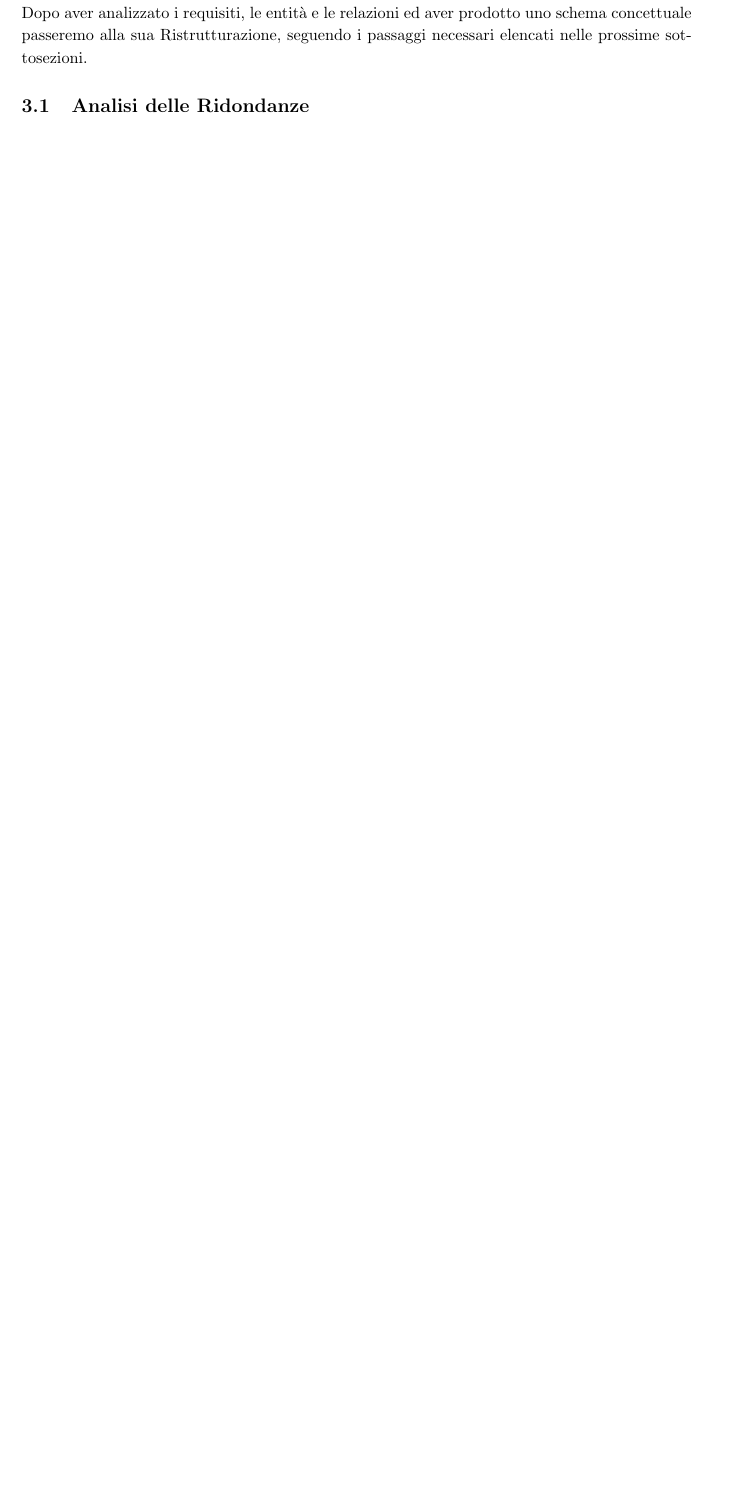
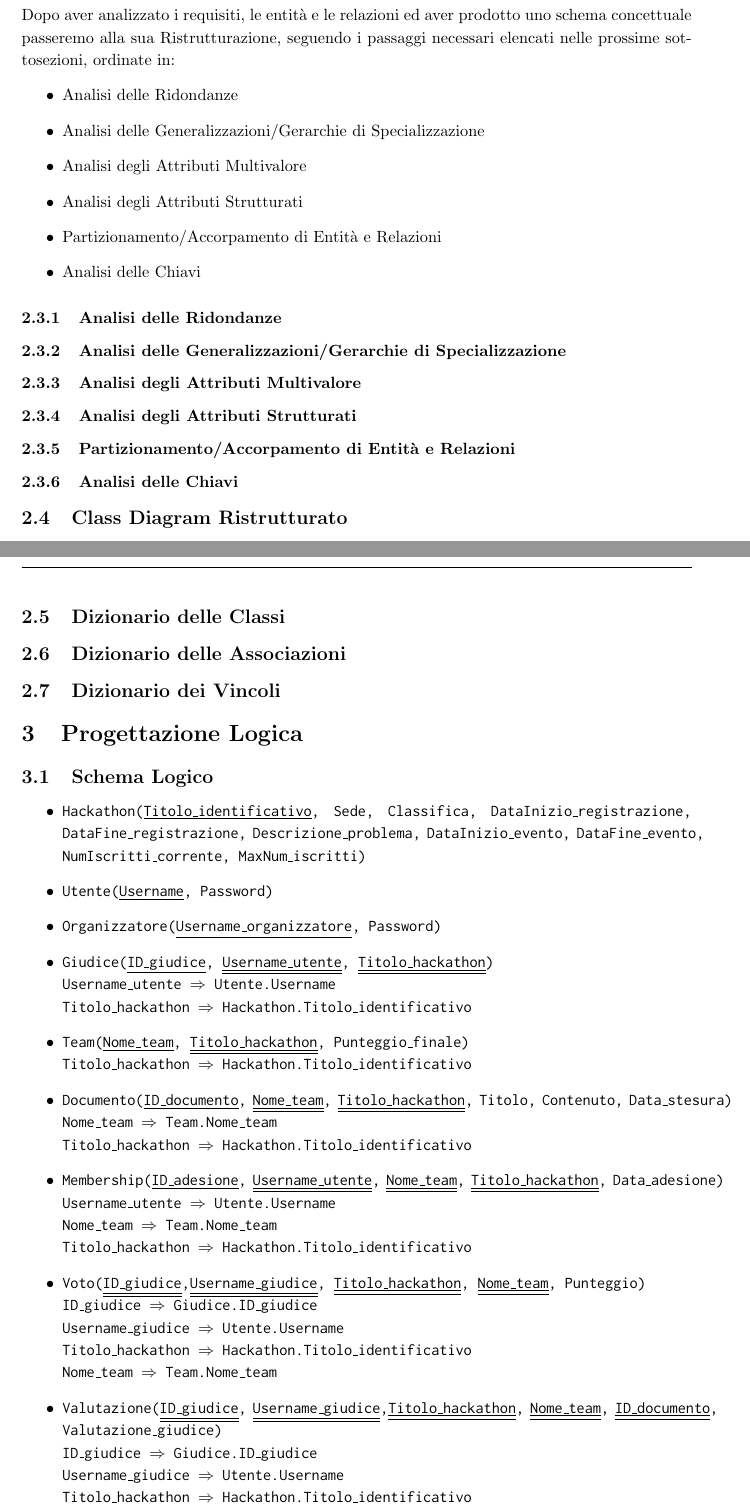
Before and after one commit to RyoSpikes/ProgettoBasiDati2025, a LaTeX document (Documentazione/TexSource/Hackathon_ProgettoBDD2025_TexSource.tex): part of page 7 of 7 before the commit and two parts of pages 7 and 8 of 8 after it, the two joined at a grey line, cut so that both start at the same text, the shorter picture padded with empty space. Compiled offline with pdfLaTeX.

Commit message:
Update
Aggiornata documentazione, aggiunto mapping logico

```diff
--- a/Documentazione/TexSource/Hackathon_ProgettoBDD2025_TexSource.tex
+++ b/Documentazione/TexSource/Hackathon_ProgettoBDD2025_TexSource.tex
@@ -9,6 +9,7 @@
 \usepackage{multicol} %più colonne
 \usepackage{ragged2e} %allineamento testo
 \usepackage{float}
+\usepackage{inconsolata}
 \usepackage[]{fancyhdr}
 
 \pagestyle{fancy}
@@ -138,10 +139,58 @@
 		\item \textit{Pubblicazione} (\textbf{Documento} - \textbf{Team}: 1..N - N):\\Relazione identificante per l'entità debole Documento, in quanto generato direttamente da un Team e non può esistere senza un associazione ad un Team.
 	\end{itemize}
 	\newpage
-	\section{Ristrutturazione del Modello Concettuale}
-	Dopo aver analizzato i requisiti, le entità e le relazioni ed aver prodotto uno schema concettuale passeremo alla sua Ristrutturazione, seguendo i passaggi necessari elencati nelle prossime sottosezioni.
-	\subsection{Analisi delle Ridondanze}
+	\subsection{Ristrutturazione del Modello Concettuale}
+	Dopo aver analizzato i requisiti, le entità e le relazioni ed aver prodotto uno schema concettuale passeremo alla sua Ristrutturazione, seguendo i passaggi necessari elencati nelle prossime sottosezioni, ordinate in:
 	\begin{itemize}
-		\item
+		\item Analisi delle Ridondanze
+		\item Analisi delle Generalizzazioni/Gerarchie di Specializzazione
+		\item Analisi degli Attributi Multivalore
+		\item Analisi degli Attributi Strutturati
+		\item Partizionamento/Accorpamento di Entità e Relazioni
+		\item Analisi delle Chiavi
 	\end{itemize}
+	\subsubsection{Analisi delle Ridondanze}
+	\subsubsection{Analisi delle Generalizzazioni/Gerarchie di Specializzazione}
+	\subsubsection{Analisi degli Attributi Multivalore}
+	\subsubsection{Analisi degli Attributi Strutturati}
+	\subsubsection{Partizionamento/Accorpamento di Entità e Relazioni}
+	\subsubsection{Analisi delle Chiavi}
+	\subsection{Class Diagram Ristrutturato}
+	\includegraphics[width=1\textwidth]{../Immagini/Hackathon_UMLRistrutturato}
+	\subsection{Dizionario delle Classi}
+	\subsection{Dizionario delle Associazioni}
+	\subsection{Dizionario dei Vincoli}
+	\section{Progettazione Logica}
+	\subsection{Schema Logico}
+	\begin{itemize}
+		\item \texttt{Hackathon(\underline{Titolo\_identificativo}, Sede, Classifica, DataInizio\_registrazione, DataFine\_registrazione, Descrizione\_problema, DataInizio\_evento, DataFine\_evento, NumIscritti\_corrente, MaxNum\_iscritti)}
+		\item \texttt{Utente(\underline{Username}, Password)}
+		\item \texttt{Organizzatore(\underline{Username\_organizzatore}, Password)}
+		\item \texttt{Giudice(\underline{ID\_giudice}, \underline{\underline{Username\_utente}}, \underline{\underline{Titolo\_hackathon}})}
+		\tab \texttt{Username\_utente $\Rightarrow$ Utente.Username}\\
+		\tab \texttt{Titolo\_hackathon $\Rightarrow$ Hackathon.Titolo\_identificativo}
+		\item \texttt{Team(\underline{Nome\_team}, \underline{\underline{Titolo\_hackathon}}, Punteggio\_finale)}
+		\tab \texttt{Titolo\_hackathon $\Rightarrow$ Hackathon.Titolo\_identificativo}
+		\item \texttt{Documento(\underline{ID\_documento}, \underline{\underline{Nome\_team}}, \underline{\underline{Titolo\_hackathon}}, Titolo, Contenuto, Data\_stesura)}
+		\tab \texttt{Nome\_team $\Rightarrow$ Team.Nome\_team}\\
+		\tab \texttt{Titolo\_hackathon $\Rightarrow$ Hackathon.Titolo\_identificativo}
+		\item \texttt{Membership(\underline{ID\_adesione}, \underline{\underline{Username\_utente}}, \underline{\underline{Nome\_team}}, \underline{\underline{Titolo\_hackathon}}, Data\_adesione)}
+		\tab \texttt{Username\_utente $\Rightarrow$ Utente.Username}\\
+		\tab \texttt{Nome\_team $\Rightarrow$ Team.Nome\_team}\\
+		\tab \texttt{Titolo\_hackathon $\Rightarrow$ Hackathon.Titolo\_identificativo}
+		\item \texttt{Voto(\underline{\underline{ID\_giudice}},\underline{\underline{Username\_giudice}}, \underline{\underline{Titolo\_hackathon}}, \underline{\underline{Nome\_team}}, Punteggio)}
+		\tab \texttt{ID\_giudice $\Rightarrow$ Giudice.ID\_giudice}\\
+		\tab \texttt{Username\_giudice $\Rightarrow$ Utente.Username}\\
+		\tab \texttt{Titolo\_hackathon $\Rightarrow$ Hackathon.Titolo\_identificativo}
+		\tab \texttt{Nome\_team $\Rightarrow$ Team.Nome\_team}
+			\item \texttt{Valutazione(\underline{\underline{ID\_giudice}}, \underline{\underline{Username\_giudice}},\underline{\underline{Titolo\_hackathon}}, \underline{\underline{Nome\_team}}, \underline{\underline{ID\_documento}}, Valutazione\_giudice)}\\
+			\tab \texttt{ID\_giudice $\Rightarrow$ Giudice.ID\_giudice}\\
+			\tab \texttt{Username\_giudice $\Rightarrow$ Utente.Username}\\
+			\tab \texttt{Titolo\_hackathon $\Rightarrow$ Hackathon.Titolo\_identificativo}
+			\tab \texttt{Nome\_team $\Rightarrow$ Team.Nome\_team}\\
+			\tab \texttt{ID\_documento $\Rightarrow$ Documento.ID\_documento}\\
+	\end{itemize}
+
+	\section{Progettazione Fisica}
+
 \end{document}
```
Also changed, not shown: Documentazione/TexSource/Hackathon_ProgettoBDD2025_TexSource.pdf, 4 other files.
